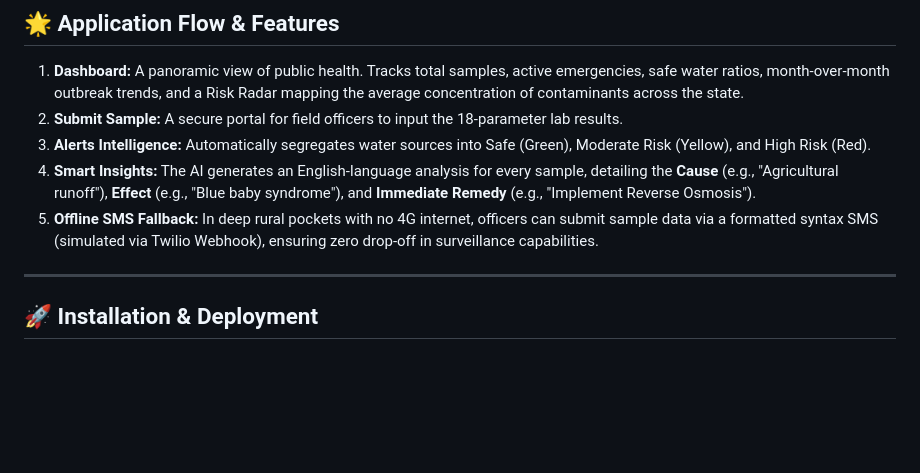
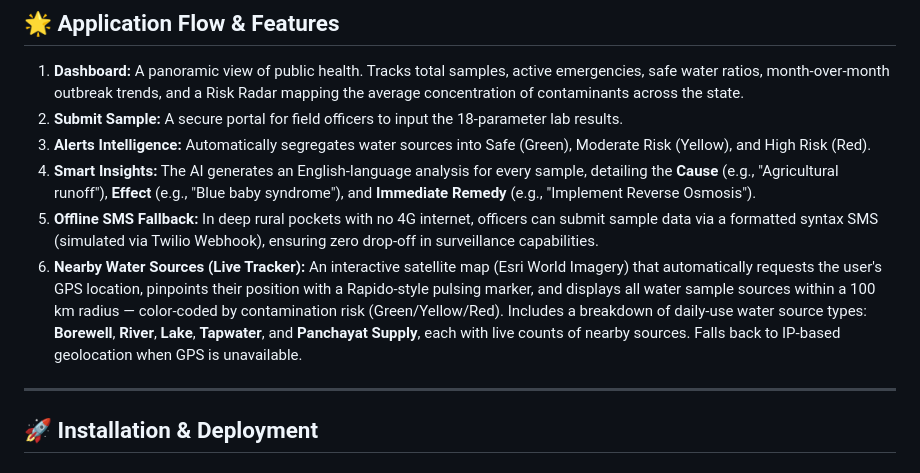
Before and after one commit to PyExpo2K26/PY26112, a Markdown page: README.md, the part around the change. Rendered like a GitHub page; blank space fills up the shorter version.

Commit message:
docs: Add Nearby Water Sources feature to README

```diff
--- a/README.md
+++ b/README.md
@@ -78,6 +78,7 @@ A village with 10,000 people at 80% risk will rightfully be prioritized over a v
 3.  **Alerts Intelligence:** Automatically segregates water sources into Safe (Green), Moderate Risk (Yellow), and High Risk (Red).
 4.  **Smart Insights:** The AI generates an English-language analysis for every sample, detailing the **Cause** (e.g., "Agricultural runoff"), **Effect** (e.g., "Blue baby syndrome"), and **Immediate Remedy** (e.g., "Implement Reverse Osmosis").
 5.  **Offline SMS Fallback:** In deep rural pockets with no 4G internet, officers can submit sample data via a formatted syntax SMS (simulated via Twilio Webhook), ensuring zero drop-off in surveillance capabilities.
+6.  **Nearby Water Sources (Live Tracker):** An interactive satellite map (Esri World Imagery) that automatically requests the user's GPS location, pinpoints their position with a Rapido-style pulsing marker, and displays all water sample sources within a 100 km radius — color-coded by contamination risk (Green/Yellow/Red). Includes a breakdown of daily-use water source types: **Borewell**, **River**, **Lake**, **Tapwater**, and **Panchayat Supply**, each with live counts of nearby sources. Falls back to IP-based geolocation when GPS is unavailable.
 
 ---
 
```
